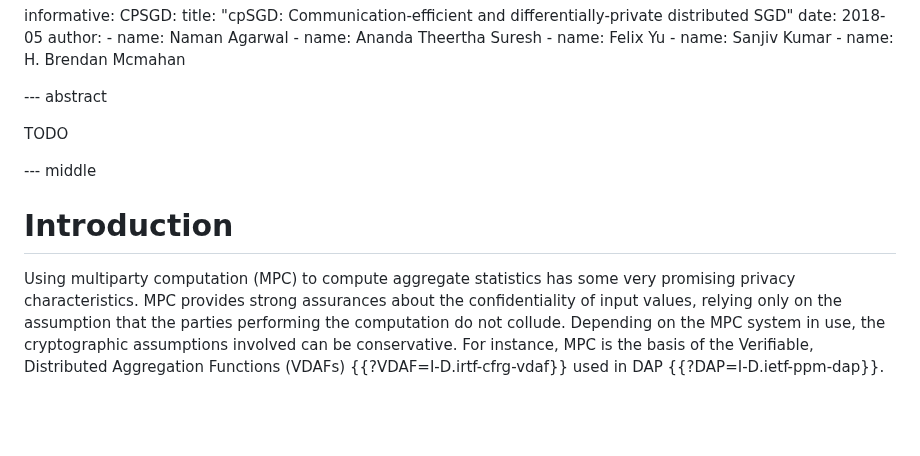
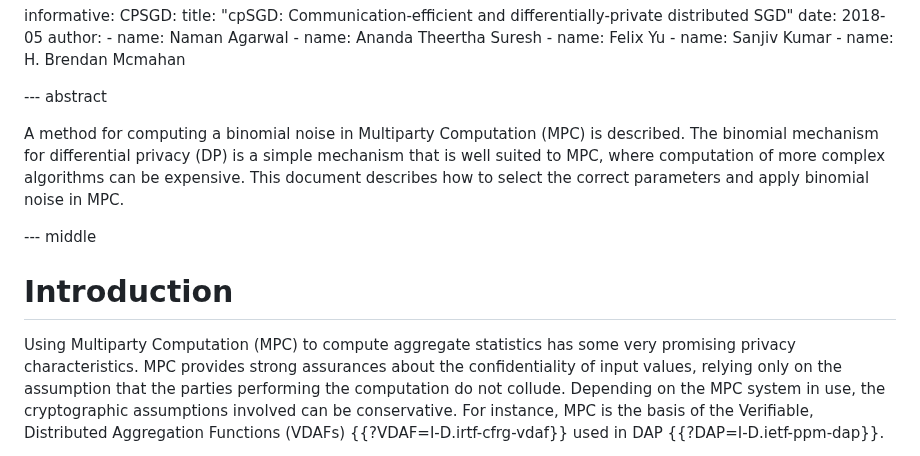
Before and after one commit to private-attribution/i-d, a Markdown page: draft-case-ppm-binomial-dp.md, the part around the change. GitHub-like rendering; blank space fills up the shorter version.

```diff
--- a/draft-case-ppm-binomial-dp.md
+++ b/draft-case-ppm-binomial-dp.md
@@ -74,14 +74,18 @@ informative:
 
 --- abstract
 
-TODO
+A method for computing a binomial noise in Multiparty Computation (MPC) is
+described.  The binomial mechanism for differential privacy (DP) is a simple
+mechanism that is well suited to MPC, where computation of more complex
+algorithms can be expensive.  This document describes how to select the correct
+parameters and apply binomial noise in MPC.
 
 
 --- middle
 
 # Introduction
 
-Using multiparty computation (MPC) to compute aggregate statistics has some very
+Using Multiparty Computation (MPC) to compute aggregate statistics has some very
 promising privacy characteristics. MPC provides strong assurances about the
 confidentiality of input values, relying only on the assumption that the parties
 performing the computation do not collude. Depending on the MPC system in use,
```
Also changed, not shown: draft-savage-ppm-3phm-mpc.md (+6 -1 lines).
